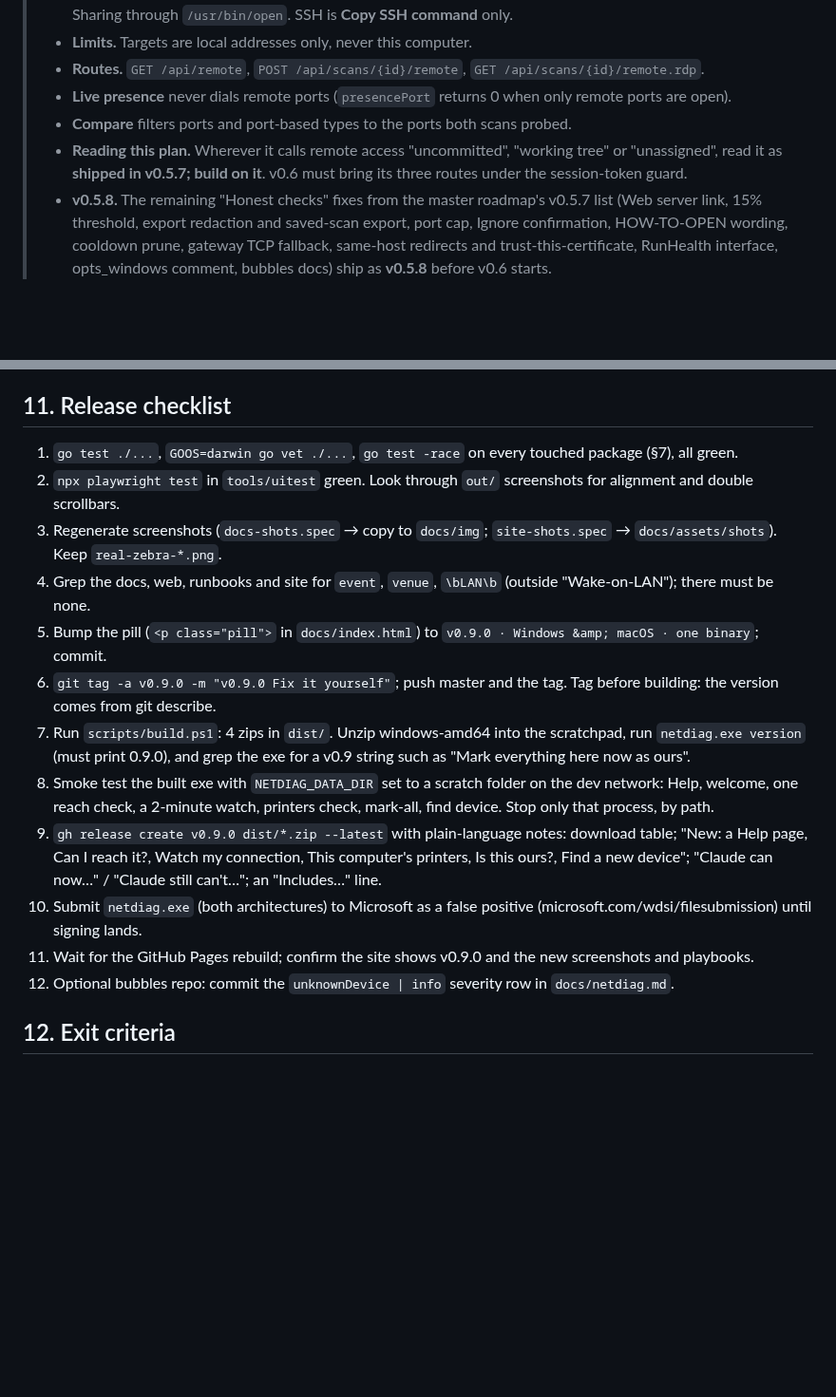
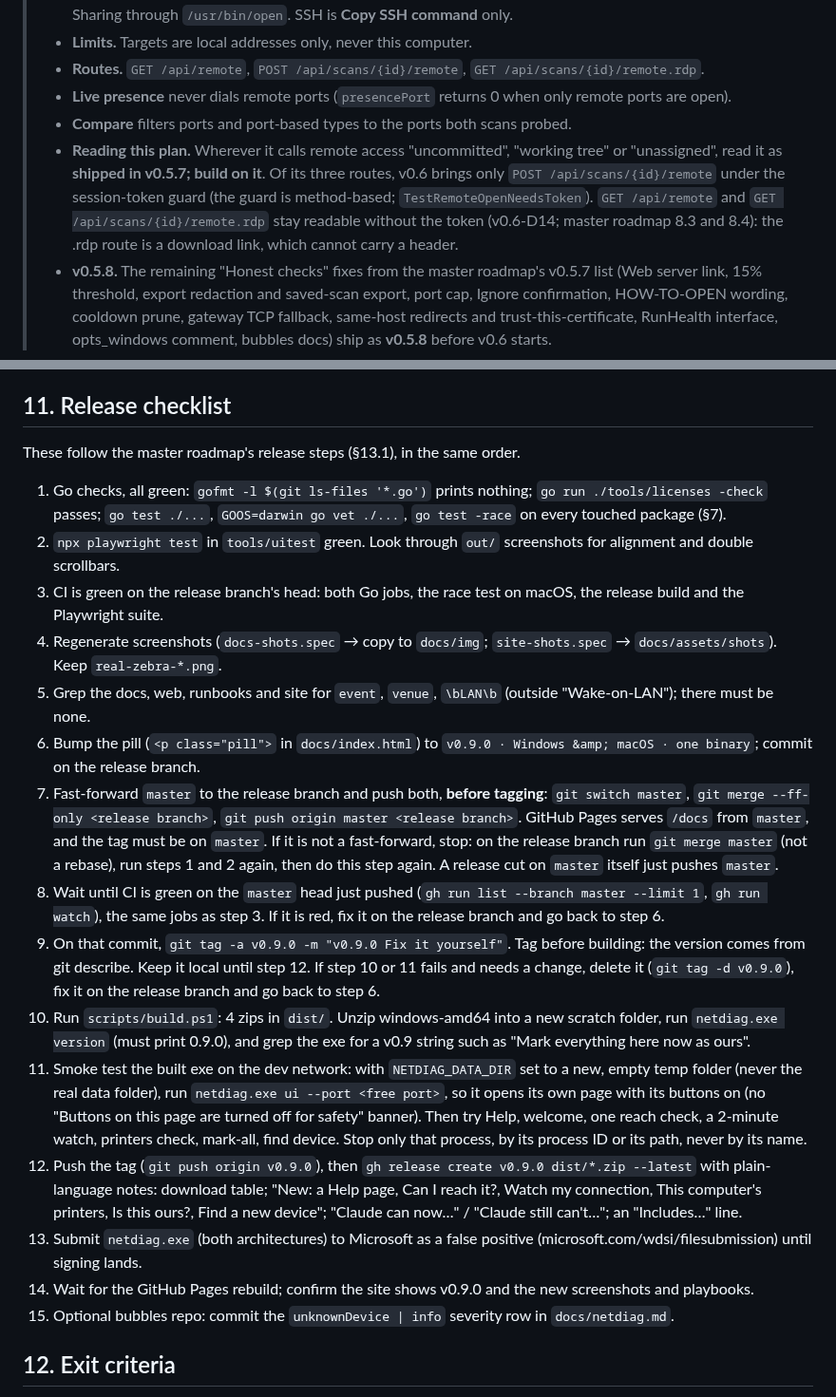
Before and after one commit to donaldsteele/netdiag, a Markdown page: roadmap/v0.9.md, 2 parts joined by grey strips. Shown at 95% size. GitHub-like rendering; blank space fills up the shorter version.

```diff
--- a/roadmap/v0.9.md
+++ b/roadmap/v0.9.md
@@ -7,7 +7,7 @@
 > - **Routes.** `GET /api/remote`, `POST /api/scans/{id}/remote`, `GET /api/scans/{id}/remote.rdp`.
 > - **Live presence** never dials remote ports (`presencePort` returns 0 when only remote ports are open).
 > - **Compare** filters ports and port-based types to the ports both scans probed.
-> - **Reading this plan.** Wherever it calls remote access "uncommitted", "working tree" or "unassigned", read it as **shipped in v0.5.7; build on it**. v0.6 must bring its three routes under the session-token guard.
+> - **Reading this plan.** Wherever it calls remote access "uncommitted", "working tree" or "unassigned", read it as **shipped in v0.5.7; build on it**. Of its three routes, v0.6 brings only `POST /api/scans/{id}/remote` under the session-token guard (the guard is method-based; `TestRemoteOpenNeedsToken`). `GET /api/remote` and `GET /api/scans/{id}/remote.rdp` stay readable without the token (v0.6-D14; master roadmap 8.3 and 8.4): the .rdp route is a download link, which cannot carry a header.
 > - **v0.5.8.** The remaining "Honest checks" fixes from the master roadmap's v0.5.7 list (Web server link, 15% threshold, export redaction and saved-scan export, port cap, Ignore confirmation, HOW-TO-OPEN wording, cooldown prune, gateway TCP fallback, same-host redirects and trust-this-certificate, RunHealth interface, opts_windows comment, bubbles docs) ship as **v0.5.8** before v0.6 starts.
 
 Written 2026-10-17 against the working tree at `fc9bd90`. The brief listed the v0.5.7 dial and DNS changes as uncommitted. Both are now committed: `d04d794` adds `portprobe.Dial`/`Refused` and `64c21b7` adds `health/dnsprobe.go` and `dnsservers_*.go`.
@@ -850,18 +850,23 @@ Run `go test ./...`, `GOOS=darwin go vet ./...`, and `go test -race ./internal/r
 14. **D14 Release split.** Keep everything as v0.9.0, or ship the macOS printers reader in 0.9.1 if it slips? **Recommend one release.** Allow the 0.9.1 fallback for the macOS reader only, said plainly in the notes.
 
 ## 11. Release checklist
-1. `go test ./...`, `GOOS=darwin go vet ./...`, `go test -race` on every touched package (§7), all green.
+These follow the master roadmap's release steps (§13.1), in the same order.
+
+1. Go checks, all green: `gofmt -l $(git ls-files '*.go')` prints nothing; `go run ./tools/licenses -check` passes; `go test ./...`, `GOOS=darwin go vet ./...`, `go test -race` on every touched package (§7).
 2. `npx playwright test` in `tools/uitest` green. Look through `out/` screenshots for alignment and double scrollbars.
-3. Regenerate screenshots (`docs-shots.spec` → copy to `docs/img`; `site-shots.spec` → `docs/assets/shots`). Keep `real-zebra-*.png`.
-4. Grep the docs, web, runbooks and site for `event`, `venue`, `\bLAN\b` (outside "Wake-on-LAN"); there must be none.
-5. Bump the pill (`<p class="pill">` in `docs/index.html`) to `v0.9.0 · Windows &amp; macOS · one binary`; commit.
-6. `git tag -a v0.9.0 -m "v0.9.0 Fix it yourself"`; push master and the tag. Tag before building: the version comes from git describe.
-7. Run `scripts/build.ps1`: 4 zips in `dist/`. Unzip windows-amd64 into the scratchpad, run `netdiag.exe version` (must print 0.9.0), and grep the exe for a v0.9 string such as "Mark everything here now as ours".
-8. Smoke test the built exe with `NETDIAG_DATA_DIR` set to a scratch folder on the dev network: Help, welcome, one reach check, a 2-minute watch, printers check, mark-all, find device. Stop only that process, by path.
-9. `gh release create v0.9.0 dist/*.zip --latest` with plain-language notes: download table; "New: a Help page, Can I reach it?, Watch my connection, This computer's printers, Is this ours?, Find a new device"; "Claude can now…" / "Claude still can't…"; an "Includes…" line.
-10. Submit `netdiag.exe` (both architectures) to Microsoft as a false positive (microsoft.com/wdsi/filesubmission) until signing lands.
-11. Wait for the GitHub Pages rebuild; confirm the site shows v0.9.0 and the new screenshots and playbooks.
-12. Optional bubbles repo: commit the `unknownDevice | info` severity row in `docs/netdiag.md`.
+3. CI is green on the release branch's head: both Go jobs, the race test on macOS, the release build and the Playwright suite.
+4. Regenerate screenshots (`docs-shots.spec` → copy to `docs/img`; `site-shots.spec` → `docs/assets/shots`). Keep `real-zebra-*.png`.
+5. Grep the docs, web, runbooks and site for `event`, `venue`, `\bLAN\b` (outside "Wake-on-LAN"); there must be none.
+6. Bump the pill (`<p class="pill">` in `docs/index.html`) to `v0.9.0 · Windows &amp; macOS · one binary`; commit on the release branch.
+7. Fast-forward `master` to the release branch and push both, **before tagging**: `git switch master`, `git merge --ff-only <release branch>`, `git push origin master <release branch>`. GitHub Pages serves `/docs` from `master`, and the tag must be on `master`. If it is not a fast-forward, stop: on the release branch run `git merge master` (not a rebase), run steps 1 and 2 again, then do this step again. A release cut on `master` itself just pushes `master`.
+8. Wait until CI is green on the `master` head just pushed (`gh run list --branch master --limit 1`, `gh run watch`), the same jobs as step 3. If it is red, fix it on the release branch and go back to step 6.
+9. On that commit, `git tag -a v0.9.0 -m "v0.9.0 Fix it yourself"`. Tag before building: the version comes from git describe. Keep it local until step 12. If step 10 or 11 fails and needs a change, delete it (`git tag -d v0.9.0`), fix it on the release branch and go back to step 6.
+10. Run `scripts/build.ps1`: 4 zips in `dist/`. Unzip windows-amd64 into a new scratch folder, run `netdiag.exe version` (must print 0.9.0), and grep the exe for a v0.9 string such as "Mark everything here now as ours".
+11. Smoke test the built exe on the dev network: with `NETDIAG_DATA_DIR` set to a new, empty temp folder (never the real data folder), run `netdiag.exe ui --port <free port>`, so it opens its own page with its buttons on (no "Buttons on this page are turned off for safety" banner). Then try Help, welcome, one reach check, a 2-minute watch, printers check, mark-all, find device. Stop only that process, by its process ID or its path, never by its name.
+12. Push the tag (`git push origin v0.9.0`), then `gh release create v0.9.0 dist/*.zip --latest` with plain-language notes: download table; "New: a Help page, Can I reach it?, Watch my connection, This computer's printers, Is this ours?, Find a new device"; "Claude can now…" / "Claude still can't…"; an "Includes…" line.
+13. Submit `netdiag.exe` (both architectures) to Microsoft as a false positive (microsoft.com/wdsi/filesubmission) until signing lands.
+14. Wait for the GitHub Pages rebuild; confirm the site shows v0.9.0 and the new screenshots and playbooks.
+15. Optional bubbles repo: commit the `unknownDevice | info` severity row in `docs/netdiag.md`.
 
 ## 12. Exit criteria
 - Every Help home button opens a working check in ≤ 2 clicks.
```
Also changed, not shown: roadmap/v0.7.md (+16 -10 lines), roadmap/v0.8.md (+18 -13 lines).
